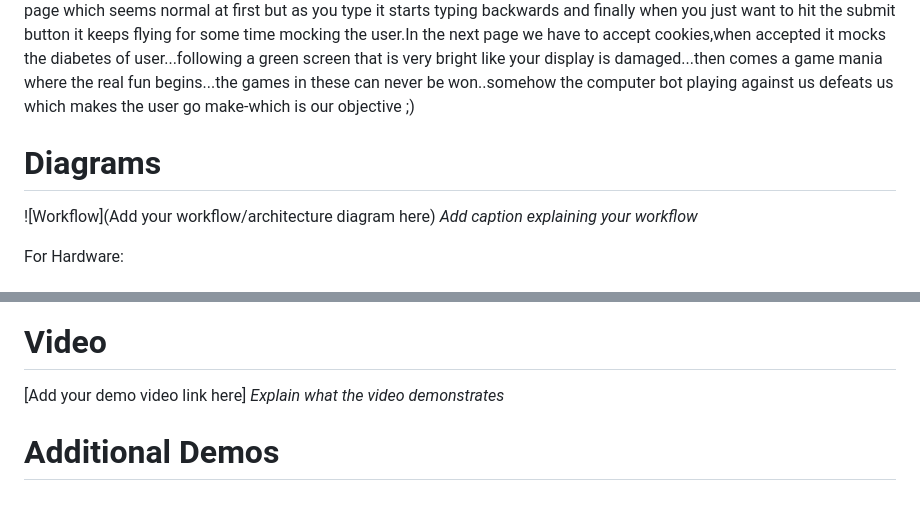
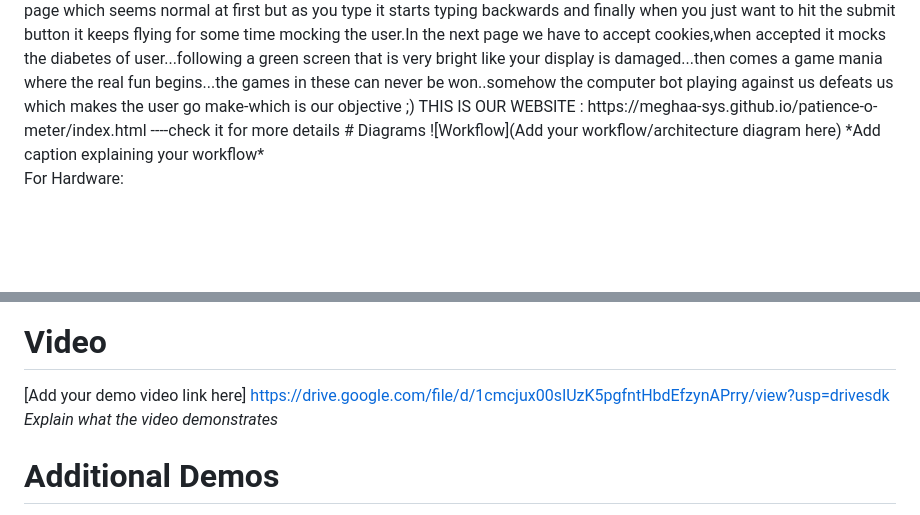
Before and after one commit to Meghaa-sys/patience-o-meter, a Markdown page: README.md, 2 parts joined by grey strips. GitHub-like rendering; blank space fills up the shorter version.

```diff
--- a/README.md
+++ b/README.md
@@ -80,7 +80,7 @@ For Software:
   <img width="3188" height="1202" alt="frame (3)" src="https://github.com/Meghaa-sys/patience-o-meter/blob/master/readme/WhatsApp%20Image%202025-08-09%20at%2017.15.34_b9a60cad.jpg" />
   DESCRIPTION:
   The website begins with a login page which seems normal at first but as you type it starts typing backwards and finally when you just want to hit the submit button it keeps flying for some time mocking the user.In the next page we have to accept cookies,when accepted it mocks the diabetes of user...following a green screen that is very bright like your display is damaged...then comes a game mania where the real fun begins...the games in these can never be won..somehow the computer bot playing against us defeats us which makes the user go make-which is our objective ;)
-
+  THIS IS OUR WEBSITE : https://meghaa-sys.github.io/patience-o-meter/index.html ----check it for more details
 # Diagrams
 ![Workflow](Add your workflow/architecture diagram here)
 *Add caption explaining your workflow*
@@ -107,6 +107,7 @@ For Hardware:
 ### Project Demo
 # Video
 [Add your demo video link here]
+https://drive.google.com/file/d/1cmcjux00sIUzK5pgfntHbdEfzynAPrry/view?usp=drivesdk
 *Explain what the video demonstrates*
 
 # Additional Demos
```
